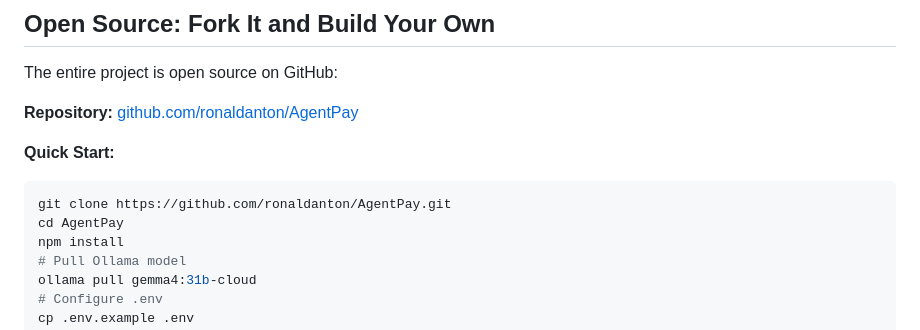
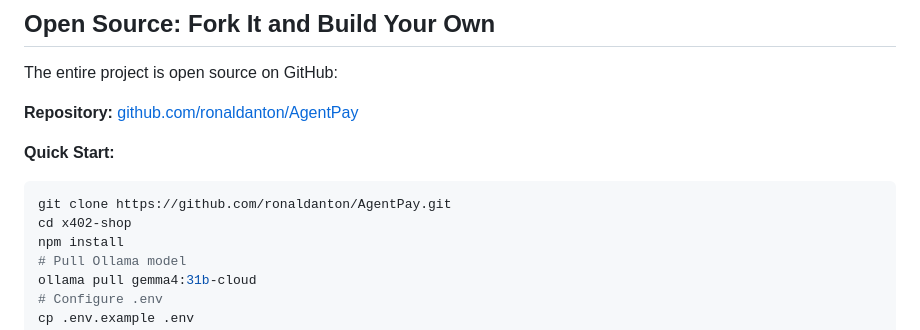
Before and after one commit to ronaldanton/x402-shop, a Markdown page: marketing/devto-article.md, the part around the change. Drawn GitHub-style.

````diff
--- a/marketing/devto-article.md
+++ b/marketing/devto-article.md
@@ -137,7 +137,7 @@ The entire project is open source on GitHub:
 **Quick Start:**
 ```bash
 git clone https://github.com/ronaldanton/AgentPay.git
-cd AgentPay
+cd x402-shop
 npm install
 # Pull Ollama model
 ollama pull gemma4:31b-cloud
````
Also changed, not shown: README.md (+4 -4 lines).
